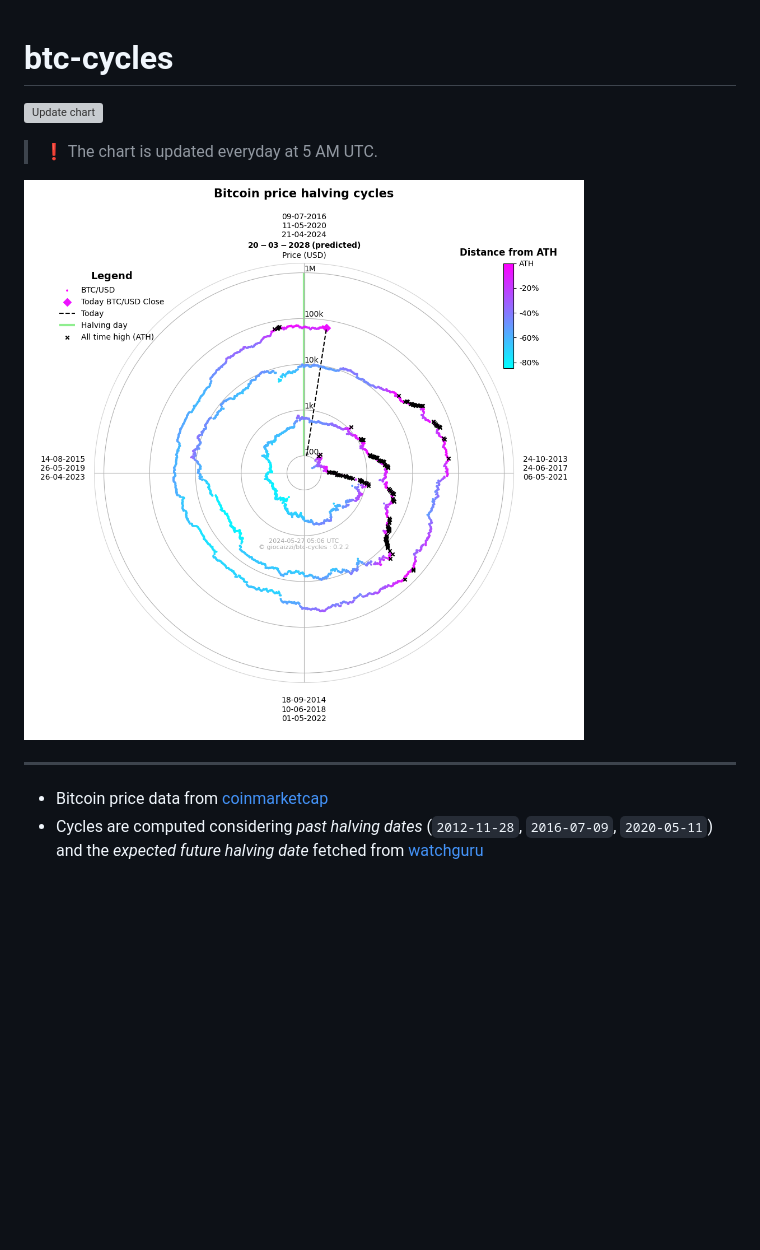
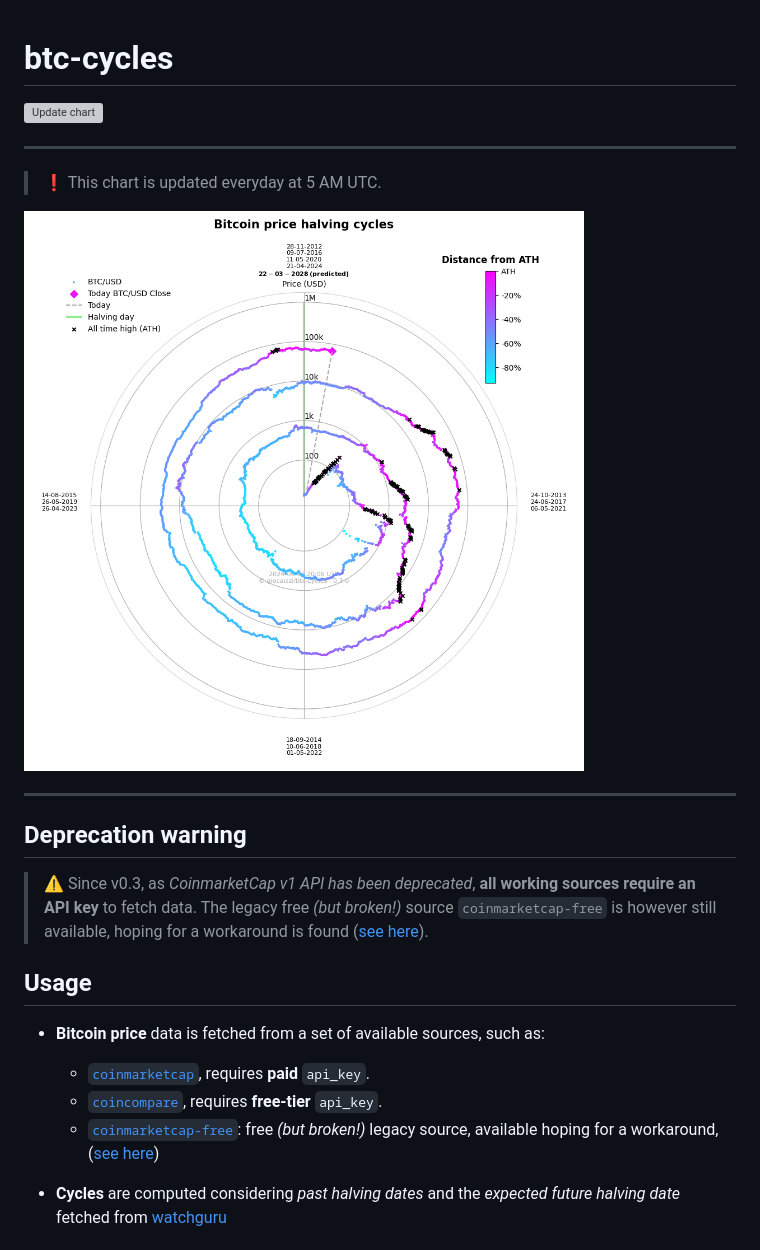
Before and after one commit to giocaizzi/btc-cycles, a Markdown page: README.md, the part around one of its changes. GitHub-like rendering; pictures changed too: bitcoin.png; blank space fills up the shorter version; grey boxes are pictures that could not be loaded.

```diff
--- a/README.md
+++ b/README.md
@@ -1,11 +1,26 @@
 # btc-cycles
+
 [![Update chart](https://github.com/giocaizzi/btc-cycles/actions/workflows/run.yml/badge.svg)](https://github.com/giocaizzi/btc-cycles/actions/workflows/run.yml)
 
-> ❗ The chart is updated everyday at 5 AM UTC.
+---
+
+> ❗ This chart is updated everyday at 5 AM UTC.
 
 ![Bitcoin](https://github.com/giocaizzi/btc-cycles/blob/main/bitcoin.png)
 
 ---
 
-- Bitcoin price data from [coinmarketcap](https://www.coinmarketcap.com)
-- Cycles are computed considering *past halving dates* (`2012-11-28`, `2016-07-09`, `2020-05-11`) and the *expected future halving date* fetched from [watchguru](https://watcher.guru/bitcoin-halving)
+## Deprecation warning
+
+> ⚠️ Since v0.3, as _CoinmarketCap v1 API has been deprecated_, **all working sources require an API key** to fetch data. The legacy free *(but broken!)* source `coinmarketcap-free` is however still available, hoping for a workaround is found ([see here](https://github.com/guptarohit/cryptoCMD/issues/86)).
+
+## Usage
+
+- **Bitcoin price** data is fetched from a set of available sources, such as:
+
+  - [`coinmarketcap`](https://www.coinmarketcap.com), requires **paid** `api_key`.
+  - [`coincompare`](https://www.cryptocompare.com/), requires **free-tier** `api_key`.
+  - [`coinmarketcap-free`](https://www.coinmarketcap.com): free *(but broken!)* legacy source, available hoping for a workaround,  ([see here](https://github.com/guptarohit/cryptoCMD/issues/86))
+
+- **Cycles** are computed considering _past halving dates_ and the _expected future halving date_ fetched from [watchguru](https://watcher.guru/bitcoin-halving)
+
```
Also changed, not shown: other parts of README.md (+3 -0 lines), 16 other files.
